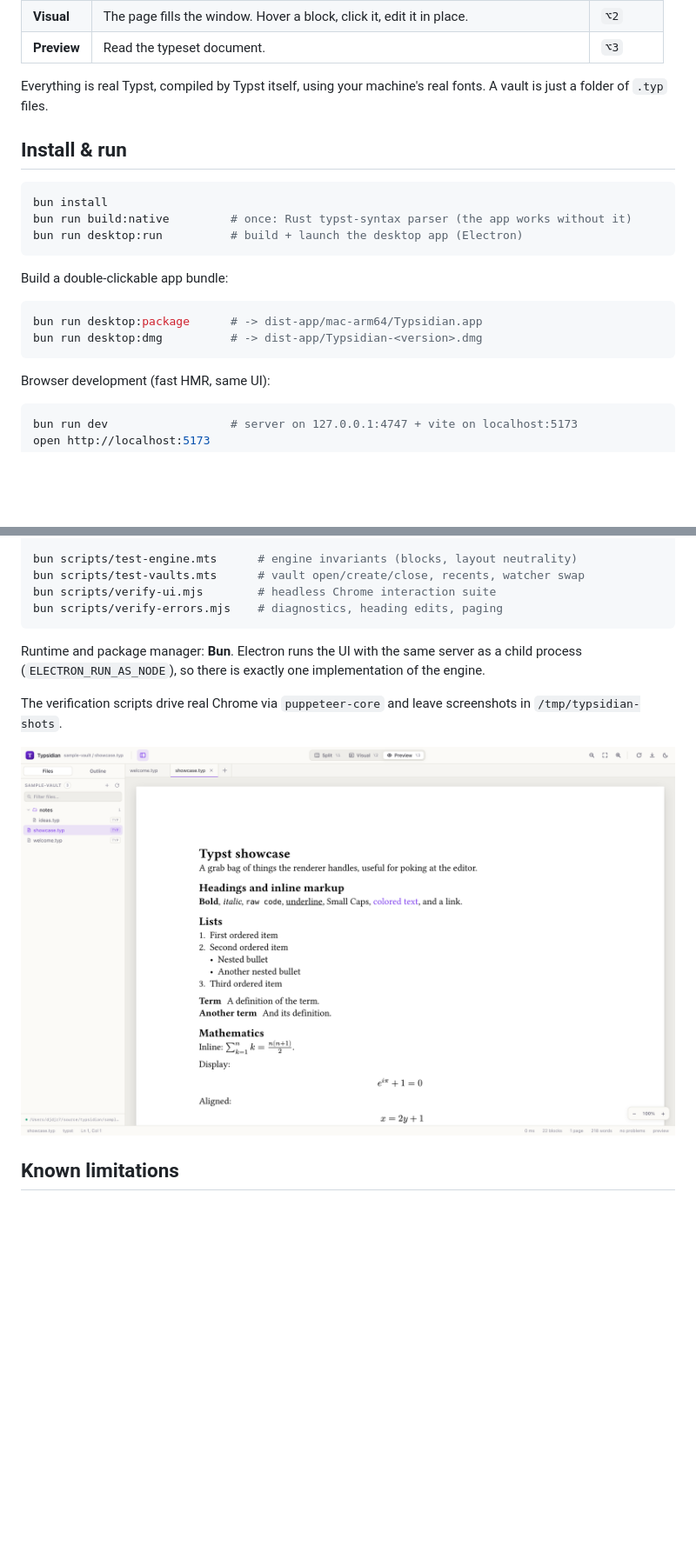
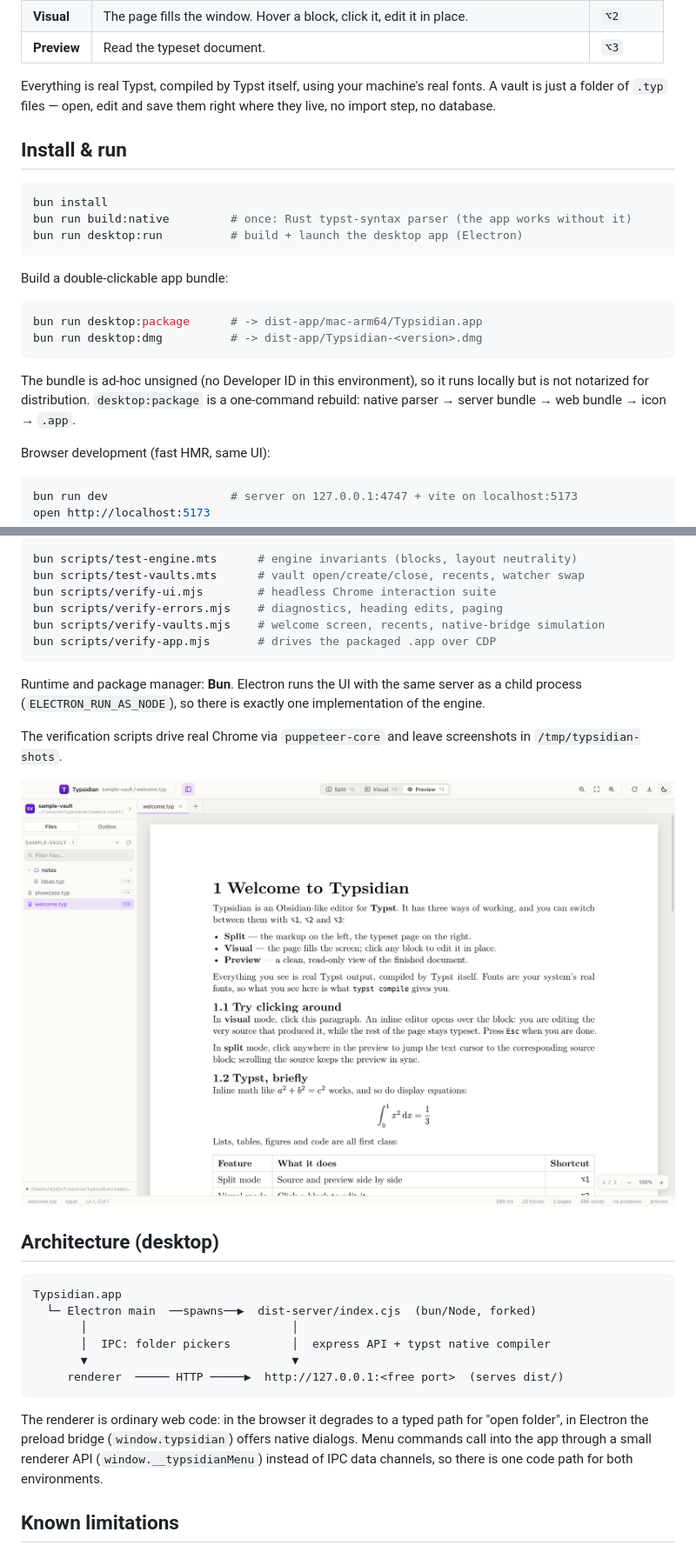
Before and after one commit to illusionaries/typsidian, a Markdown page: README.md, 2 parts joined by grey strips. Shown at 87% size. Rendered like a GitHub page; pictures changed too: docs/screenshots/preview-light.png; blank space fills up the shorter version.

````diff
--- a/README.md
+++ b/README.md
@@ -14,7 +18,8 @@ to work with one document:
 | **Preview** | Read the typeset document. | `⌥3` |
 
 Everything is real Typst, compiled by Typst itself, using your machine's real
-fonts. A vault is just a folder of `.typ` files.
+fonts. A vault is just a folder of `.typ` files — open, edit and save them right
+where they live, no import step, no database.
 
 ## Install & run
 
@@ -30,6 +35,10 @@ Build a double-clickable app bundle:
 bun run desktop:package      # -> dist-app/mac-arm64/Typsidian.app
 bun run desktop:dmg          # -> dist-app/Typsidian-<version>.dmg
 ```
+
+The bundle is ad-hoc unsigned (no Developer ID in this environment), so it runs
+locally but is not notarized for distribution. `desktop:package` is a one-command
+rebuild: native parser → server bundle → web bundle → icon → `.app`.
 
 Browser development (fast HMR, same UI):
 
@@ -202,6 +218,8 @@ bun scripts/test-engine.mts      # engine invariants (blocks, layout neutrality)
 bun scripts/test-vaults.mts      # vault open/create/close, recents, watcher swap
 bun scripts/verify-ui.mjs        # headless Chrome interaction suite
 bun scripts/verify-errors.mjs    # diagnostics, heading edits, paging
+bun scripts/verify-vaults.mjs    # welcome screen, recents, native-bridge simulation
+bun scripts/verify-app.mjs       # drives the packaged .app over CDP
 ```
 
 Runtime and package manager: **Bun**. Electron runs the UI with the same server
@@ -213,6 +231,23 @@ screenshots in `/tmp/typsidian-shots`.
 
 ![Preview mode in the light theme](docs/screenshots/preview-light.png)
 
+## Architecture (desktop)
+
+```
+Typsidian.app
+  └─ Electron main  ──spawns──▶  dist-server/index.cjs  (bun/Node, forked)
+       │                              │
+       │  IPC: folder pickers         │  express API + typst native compiler
+       ▼                              ▼
+     renderer  ───── HTTP ─────▶  http://127.0.0.1:<free port>  (serves dist/)
+```
+
+The renderer is ordinary web code: in the browser it degrades to a typed path
+for "open folder", in Electron the preload bridge (`window.typsidian`) offers
+native dialogs. Menu commands call into the app through a small renderer API
+(`window.__typsidianMenu`) instead of IPC data channels, so there is one code
+path for both environments.
+
 ## Known limitations
 
 - Typst only. Markdown is a stub (`web/src/languages/plain.ts`); the adapter
````
Also changed, not shown: other parts of README.md (+15 -4 lines), docs/screenshots/app-welcome-recents.png (added), docs/screenshots/app-welcome.png (added), docs/screenshots/code-block-edit.png, docs/screenshots/split-dark.png, docs/screenshots/visual-edit.png, 7 other files.
